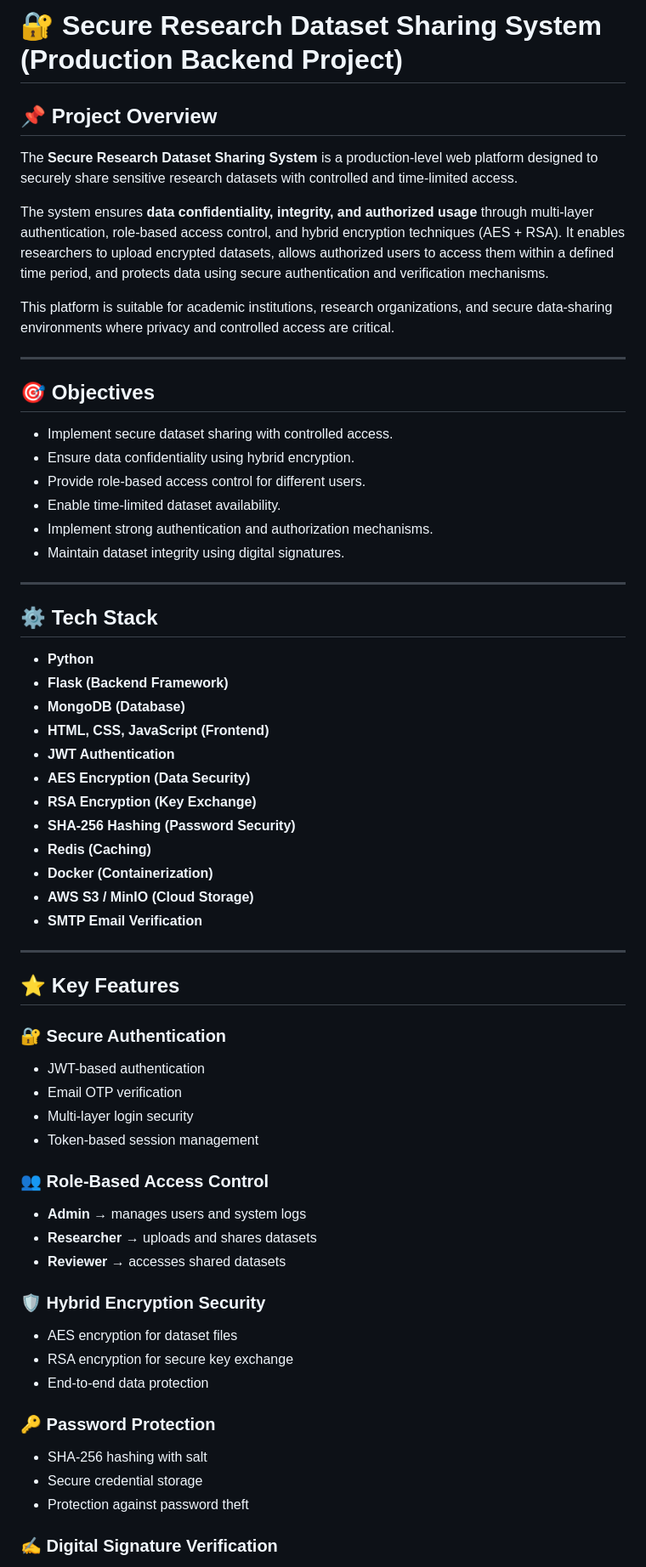
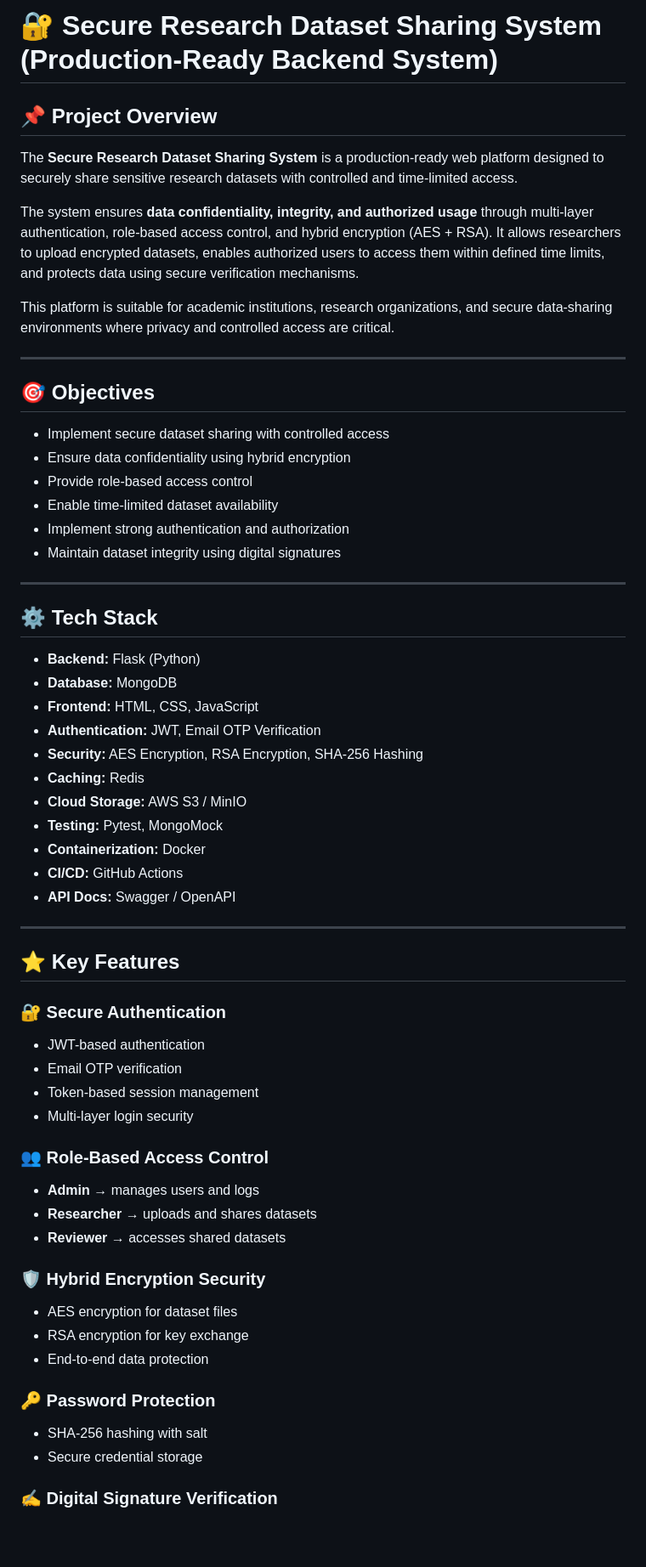
Before and after one commit to hemanth45-gudi/Secure_Research_project, a Markdown page: README.md, the part around one of its changes. Shown at 85% size. Rendered like a GitHub page; blank space fills up the shorter version.

```diff
--- a/README.md
+++ b/README.md
@@ -1,68 +1,59 @@
-# 🔐 Secure Research Dataset Sharing System (Production Backend Project)
+# 🔐 Secure Research Dataset Sharing System (Production-Ready Backend System)
 
 ## 📌 Project Overview
+The **Secure Research Dataset Sharing System** is a production-ready web platform designed to securely share sensitive research datasets with controlled and time-limited access.
 
-The **Secure Research Dataset Sharing System** is a production-level web platform designed to securely share sensitive research datasets with controlled and time-limited access.
-
-The system ensures **data confidentiality, integrity, and authorized usage** through multi-layer authentication, role-based access control, and hybrid encryption techniques (AES + RSA). It enables researchers to upload encrypted datasets, allows authorized users to access them within a defined time period, and protects data using secure authentication and verification mechanisms.
+The system ensures **data confidentiality, integrity, and authorized usage** through multi-layer authentication, role-based access control, and hybrid encryption (AES + RSA). It allows researchers to upload encrypted datasets, enables authorized users to access them within defined time limits, and protects data using secure verification mechanisms.
 
 This platform is suitable for academic institutions, research organizations, and secure data-sharing environments where privacy and controlled access are critical.
 
 ---
 
 ## 🎯 Objectives
-
-* Implement secure dataset sharing with controlled access.
-* Ensure data confidentiality using hybrid encryption.
-* Provide role-based access control for different users.
-* Enable time-limited dataset availability.
-* Implement strong authentication and authorization mechanisms.
-* Maintain dataset integrity using digital signatures.
+- Implement secure dataset sharing with controlled access
+- Ensure data confidentiality using hybrid encryption
+- Provide role-based access control
+- Enable time-limited dataset availability
+- Implement strong authentication and authorization
+- Maintain dataset integrity using digital signatures
 
 ---
 
 ## ⚙️ Tech Stack
-
-* **Python**
-* **Flask (Backend Framework)**
-* **MongoDB (Database)**
-* **HTML, CSS, JavaScript (Frontend)**
-* **JWT Authentication**
-* **AES Encryption (Data Security)**
-* **RSA Encryption (Key Exchange)**
-* **SHA-256 Hashing (Password Security)**
-* **Redis (Caching)**
-* **Docker (Containerization)**
-* **AWS S3 / MinIO (Cloud Storage)**
-* **SMTP Email Verification**
+- **Backend:** Flask (Python)
+- **Database:** MongoDB
+- **Frontend:** HTML, CSS, JavaScript
+- **Authentication:** JWT, Email OTP Verification
+- **Security:** AES Encryption, RSA Encryption, SHA-256 Hashing
+- **Caching:** Redis
+- **Cloud Storage:** AWS S3 / MinIO
+- **Testing:** Pytest, MongoMock
+- **Containerization:** Docker
+- **CI/CD:** GitHub Actions
+- **API Docs:** Swagger / OpenAPI
 
 ---
 
 ## ⭐ Key Features
 
 ### 🔐 Secure Authentication
-
-* JWT-based authentication
-* Email OTP verification
-* Multi-layer login security
-* Token-based session management
+- JWT-based authentication
+- Email OTP verification
+- Token-based session management
+- Multi-layer login security
 
 ### 👥 Role-Based Access Control
-
-* **Admin** → manages users and system logs
-* **Researcher** → uploads and shares datasets
-* **Reviewer** → accesses shared datasets
+- **Admin** → manages users and logs
+- **Researcher** → uploads and shares datasets
+- **Reviewer** → accesses shared datasets
 
 ### 🛡 Hybrid Encryption Security
-
-* AES encryption for dataset files
-* RSA encryption for secure key exchange
-* End-to-end data protection
+- AES encryption for dataset files
+- RSA encryption for key exchange
+- End-to-end data protection
 
 ### 🔑 Password Protection
-
-* SHA-256 hashing with salt
-* Secure credential storage
-* Protection against password theft
+- SHA-256 hashing with salt
+- Secure credential storage
 
 ### ✍️ Digital Signature Verification
```
Also changed, not shown: other parts of README.md (+70 -69 lines).
